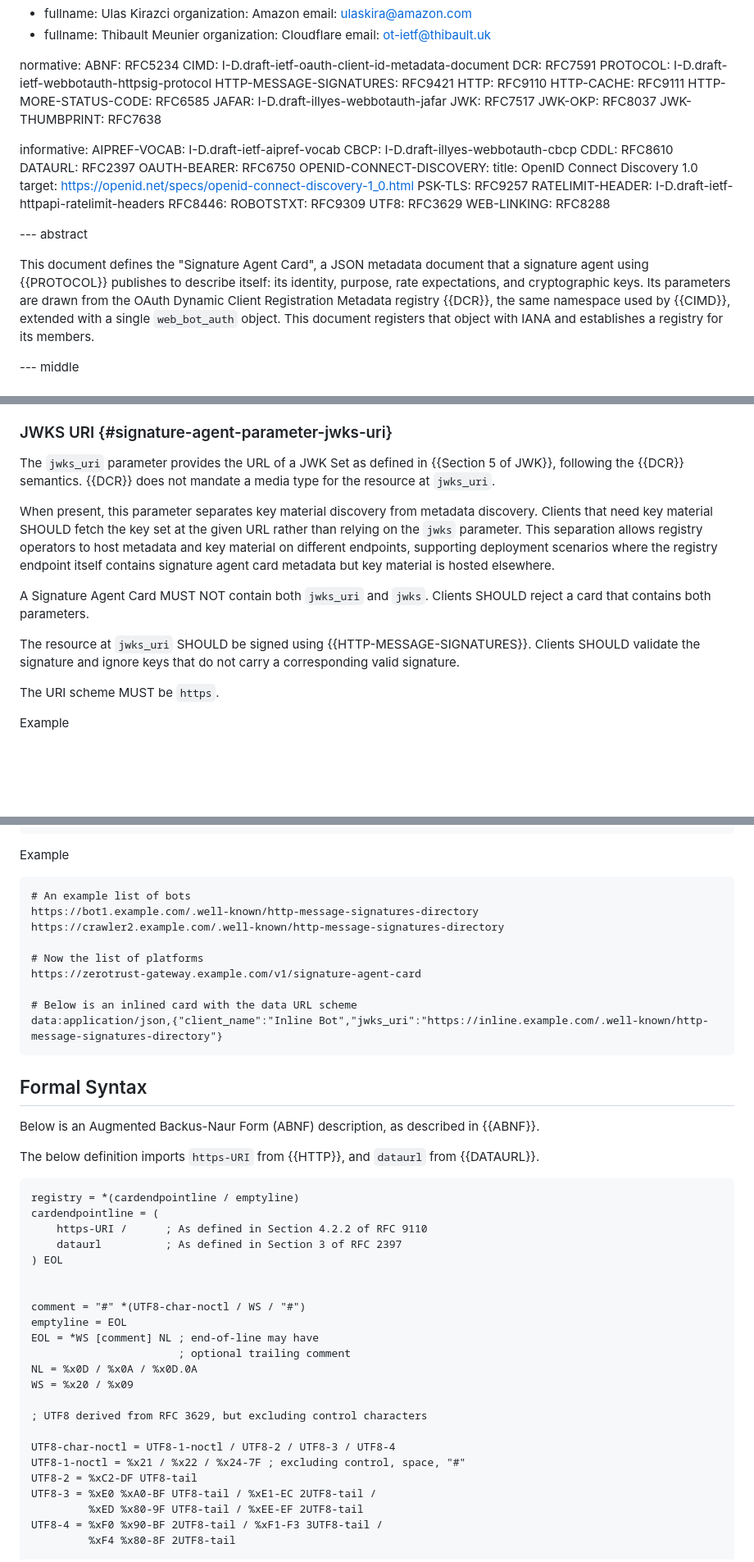
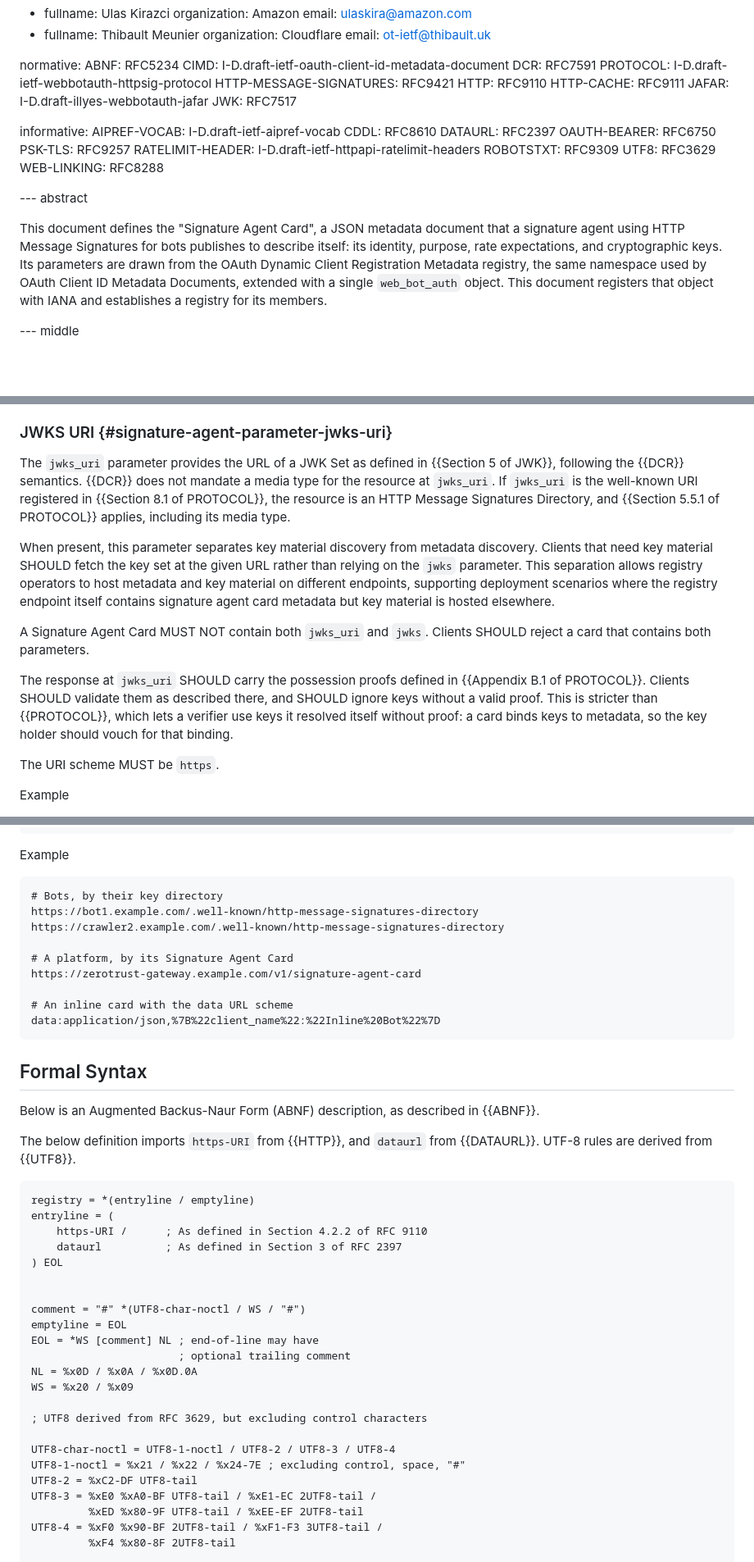
Before and after one commit to thibmeu/draft-meunier-webbotauth-registry, a Markdown page: draft-meunier-webbotauth-registry.md, 3 parts joined by grey strips. Shown at 82% size. GitHub-like rendering; blank space fills up the shorter version.

```diff
--- a/draft-meunier-webbotauth-registry.md
+++ b/draft-meunier-webbotauth-registry.md
@@ -43,25 +43,17 @@ normative:
   HTTP-MESSAGE-SIGNATURES: RFC9421
   HTTP: RFC9110
   HTTP-CACHE: RFC9111
-  HTTP-MORE-STATUS-CODE: RFC6585
   JAFAR: I-D.draft-illyes-webbotauth-jafar
   JWK: RFC7517
-  JWK-OKP: RFC8037
-  JWK-THUMBPRINT: RFC7638
 
 
 informative:
   AIPREF-VOCAB: I-D.draft-ietf-aipref-vocab
-  CBCP: I-D.draft-illyes-webbotauth-cbcp
   CDDL: RFC8610
   DATAURL: RFC2397
   OAUTH-BEARER: RFC6750
-  OPENID-CONNECT-DISCOVERY:
-    title: OpenID Connect Discovery 1.0
-    target: https://openid.net/specs/openid-connect-discovery-1_0.html
   PSK-TLS: RFC9257
   RATELIMIT-HEADER: I-D.draft-ietf-httpapi-ratelimit-headers
-  RFC8446:
   ROBOTSTXT: RFC9309
   UTF8: RFC3629
   WEB-LINKING: RFC8288
@@ -69,10 +61,11 @@ informative:
 --- abstract
 
 This document defines the "Signature Agent Card", a JSON metadata document that a
-signature agent using {{PROTOCOL}} publishes to describe itself: its identity,
-purpose, rate expectations, and cryptographic keys. Its parameters are drawn from
-the OAuth Dynamic Client Registration Metadata registry {{DCR}}, the same
-namespace used by {{CIMD}}, extended with a single `web_bot_auth` object. This
+signature agent using HTTP Message Signatures for bots publishes to describe
+itself: its identity, purpose, rate expectations, and cryptographic keys. Its
+parameters are drawn from the OAuth Dynamic Client Registration Metadata
+registry, the same namespace used by OAuth Client ID Metadata Documents,
+extended with a single `web_bot_auth` object. This
 document registers that object with IANA and establishes a registry for its
 members.
 
@@ -204,7 +196,10 @@ Example
 
 The `jwks_uri` parameter provides the URL of a JWK Set as defined in
 {{Section 5 of JWK}}, following the {{DCR}} semantics. {{DCR}} does not mandate
-a media type for the resource at `jwks_uri`.
+a media type for the resource at `jwks_uri`. If `jwks_uri` is the well-known URI
+registered in {{Section 8.1 of PROTOCOL}}, the resource is an HTTP Message
+Signatures Directory, and {{Section 5.5.1 of PROTOCOL}} applies, including its
+media type.
 
 When present, this parameter separates key material discovery from metadata
 discovery. Clients that need key material SHOULD fetch the key set at the
@@ -216,9 +211,11 @@ signature agent card metadata but key material is hosted elsewhere.
 A Signature Agent Card MUST NOT contain both `jwks_uri` and `jwks`. Clients
 SHOULD reject a card that contains both parameters.
 
-The resource at `jwks_uri` SHOULD be signed using {{HTTP-MESSAGE-SIGNATURES}}.
-Clients SHOULD validate the signature and ignore keys that do not carry a
-corresponding valid signature.
+The response at `jwks_uri` SHOULD carry the possession proofs defined in
+{{Appendix B.1 of PROTOCOL}}. Clients SHOULD validate them as described there,
+and SHOULD ignore keys without a valid proof. This is stricter than
+{{PROTOCOL}}, which lets a verifier use keys it resolved itself without proof:
+a card binds keys to metadata, so the key holder should vouch for that binding.
 
 The URI scheme MUST be `https`.
 
@@ -413,15 +417,15 @@ Content-Type: application/json
 Example
 
 ~~~txt
-# An example list of bots
+# Bots, by their key directory
 https://bot1.example.com/.well-known/http-message-signatures-directory
 https://crawler2.example.com/.well-known/http-message-signatures-directory
 
-# Now the list of platforms
+# A platform, by its Signature Agent Card
 https://zerotrust-gateway.example.com/v1/signature-agent-card
 
-# Below is an inlined card with the data URL scheme
-data:application/json,{"client_name":"Inline Bot","jwks_uri":"https://inline.example.com/.well-known/http-message-signatures-directory"}
+# An inline card with the data URL scheme
+data:application/json,%7B%22client_name%22:%22Inline%20Bot%22%7D
 ~~~
 
 ## Formal Syntax
@@ -429,11 +433,11 @@ data:application/json,{"client_name":"Inline Bot","jwks_uri":"https://inline.exa
 Below is an Augmented Backus-Naur Form (ABNF) description, as described in {{ABNF}}.
 
 The below definition imports `https-URI` from {{HTTP}}, and `dataurl` from
-{{DATAURL}}.
+{{DATAURL}}. UTF-8 rules are derived from {{UTF8}}.
 
 ~~~
-registry = *(cardendpointline / emptyline)
-cardendpointline = (
+registry = *(entryline / emptyline)
+entryline = (
     https-URI /      ; As defined in Section 4.2.2 of RFC 9110
     dataurl          ; As defined in Section 3 of RFC 2397
 ) EOL
@@ -449,7 +453,7 @@ WS = %x20 / %x09
 ; UTF8 derived from RFC 3629, but excluding control characters
 
 UTF8-char-noctl = UTF8-1-noctl / UTF8-2 / UTF8-3 / UTF8-4
-UTF8-1-noctl = %x21 / %x22 / %x24-7F ; excluding control, space, "#"
+UTF8-1-noctl = %x21 / %x22 / %x24-7E ; excluding control, space, "#"
 UTF8-2 = %xC2-DF UTF8-tail
 UTF8-3 = %xE0 %xA0-BF UTF8-tail / %xE1-EC 2UTF8-tail /
          %xED %x80-9F UTF8-tail / %xEE-EF 2UTF8-tail
```
Also changed, not shown: other parts of draft-meunier-webbotauth-registry.md (+66 -41 lines).
